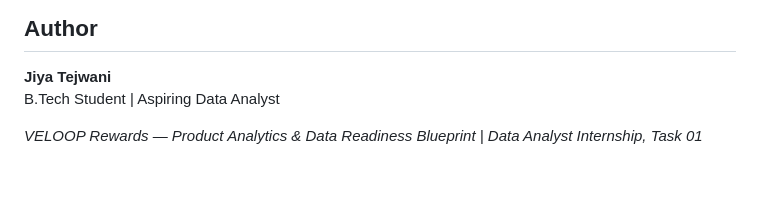
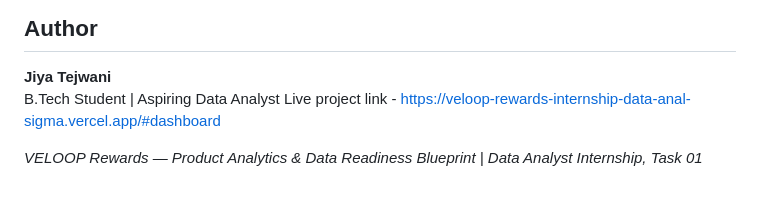
Before and after one commit to jiyatejwani/VEloop-Rewards-Internship--Data-Analytics, a Markdown page: README.md, the part around the change. Drawn GitHub-style.

```diff
--- a/README.md
+++ b/README.md
@@ -221,6 +221,7 @@ It also demonstrates the importance of distinguishing verified findings from ass
 
 **Jiya Tejwani**
 B.Tech Student | Aspiring Data Analyst
+Live project link - https://veloop-rewards-internship-data-anal-sigma.vercel.app/#dashboard
 
 
 *VELOOP Rewards — Product Analytics & Data Readiness Blueprint | Data Analyst Internship, Task 01*
```
